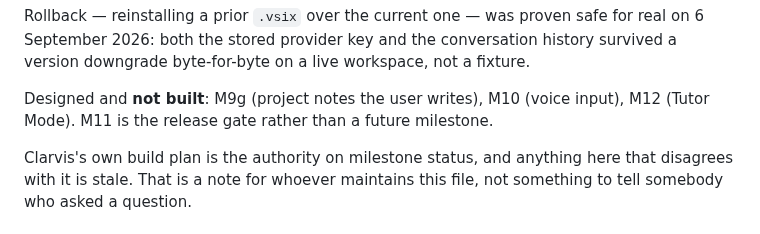
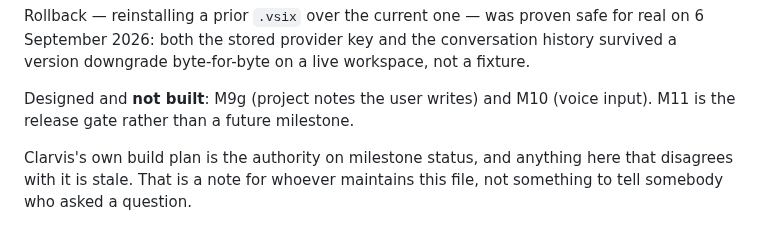
Before and after one commit to Krimkerre/NERVIS-ecosystem, a Markdown page: nervis/knowledge/clarvis.md, the part around the change. GitHub-like rendering.

Commit message:
Tutor Mode is gone from Clarvis, so stop naming it here
Two places restated Clarvis's milestone status and both listed M12 among
the designed-but-unbuilt: the spec's own summary and the knowledge file
chat reads. Both already say plan.md §7 is the authority and that they are
stale where they disagree with it — which is exactly what they now would
be, since the milestone no longer exists there.

Co-Authored-By: Claude Opus 5 <noreply@anthropic.com>

```diff
--- a/nervis/knowledge/clarvis.md
+++ b/nervis/knowledge/clarvis.md
@@ -92,9 +92,8 @@ safe for real on 6 September 2026: both the stored provider key and the
 conversation history survived a version downgrade byte-for-byte on a live
 workspace, not a fixture.
 
-Designed and **not built**: M9g (project notes the user writes), M10 (voice
-input), M12 (Tutor Mode). M11 is the release gate rather than a future
-milestone.
+Designed and **not built**: M9g (project notes the user writes) and M10 (voice
+input). M11 is the release gate rather than a future milestone.
 
 Clarvis's own build plan is the authority on milestone status, and anything here
 that disagrees with it is stale. That is a note for whoever maintains this file,
```
Also changed, not shown: CLARVIS.md (+1 -1 lines).
